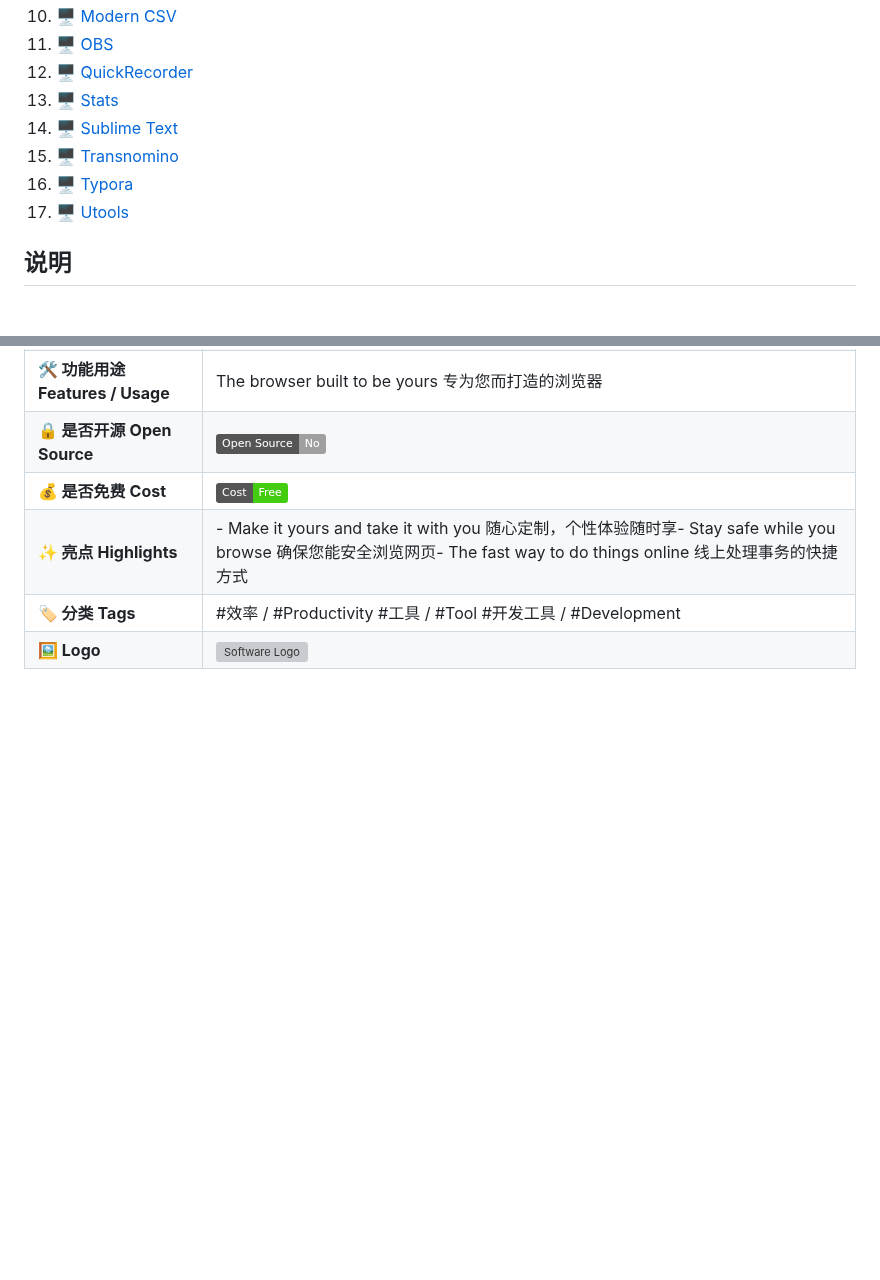
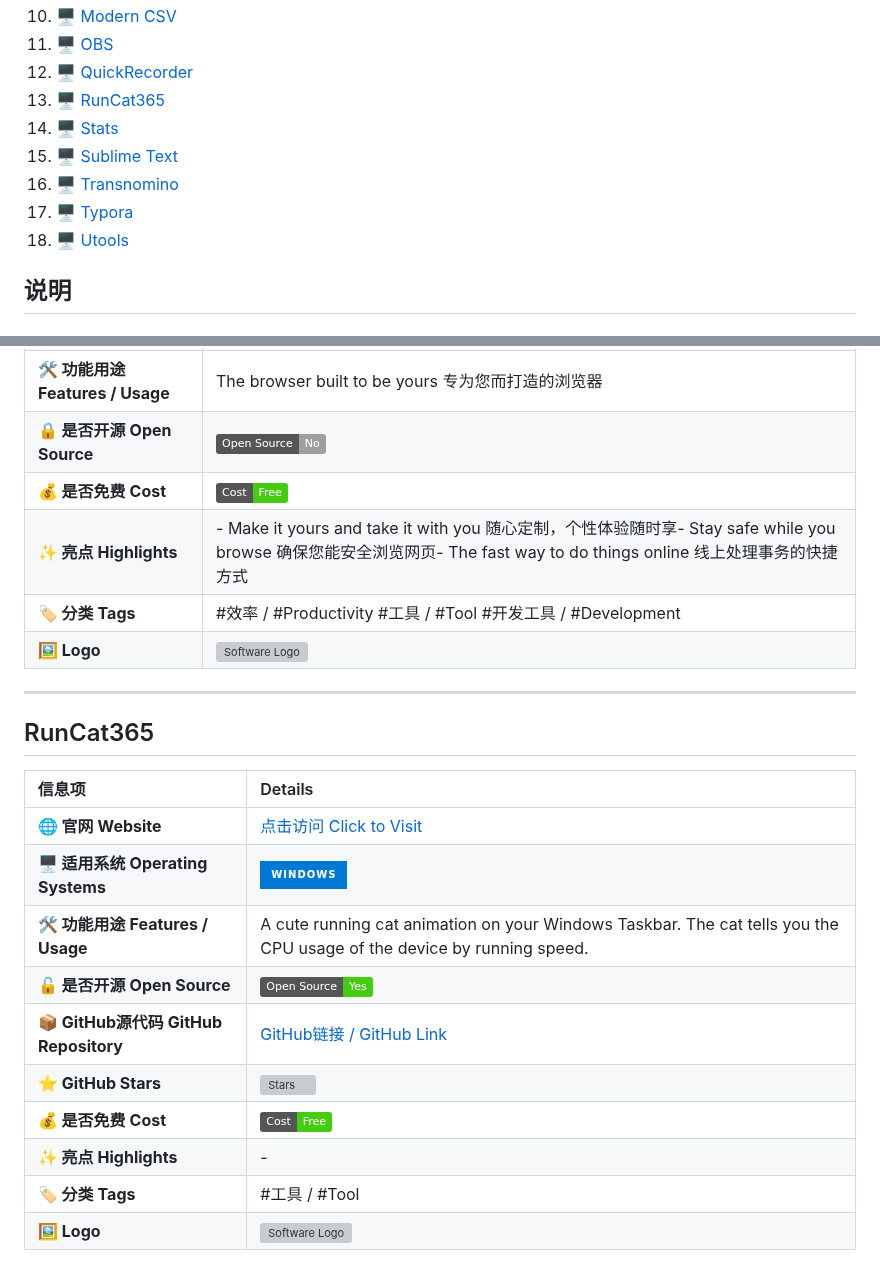
Before and after one commit to Euzohn/Awesome-Softwares, a Markdown page: README.md, 2 parts joined by grey strips. Drawn GitHub-style; badges without logos; blank space fills up the shorter version; grey boxes are pictures that could not be loaded.

```diff
--- a/README.md
+++ b/README.md
@@ -19,11 +19,12 @@
 10. [🖥 Modern CSV](#Modern-CSV)
 11. [🖥 OBS](#OBS)
 12. [🖥 QuickRecorder](#QuickRecorder)
-13. [🖥 Stats](#Stats)
-14. [🖥 Sublime Text](#Sublime-Text)
-15. [🖥 Transnomino](#Transnomino)
-16. [🖥 Typora](#Typora)
-17. [🖥 Utools](#Utools)
+13. [🖥 RunCat365](#RunCat365)
+14. [🖥 Stats](#Stats)
+15. [🖥 Sublime Text](#Sublime-Text)
+16. [🖥 Transnomino](#Transnomino)
+17. [🖥 Typora](#Typora)
+18. [🖥 Utools](#Utools)
 
 
 ## 说明
@@ -314,3 +315,20 @@ OBS-Open Broadcaster Software
 | **✨ 亮点 Highlights** | - Make it yours and take it with you 随心定制，个性体验随时享</br>- Stay safe while you browse 确保您能安全浏览网页</br>- The fast way to do things online 线上处理事务的快捷方式|
 | **🏷 分类 Tags** | #效率 / #Productivity #工具 / #Tool #开发工具 / #Development |
 | **🖼 Logo** | <img src="./images/chrome-logo-m100.svg" alt="Software Logo" width="120"/> |
+
+---
+
+## RunCat365
+
+| 信息项 | Details |
+| :--- | :--- |
+| **🌐 官网 Website** | [点击访问 Click to Visit](https://kyome22.github.io/RunCat365/) |
+| **🖥 适用系统 Operating Systems** |  ![Windows](https://img.shields.io/badge/Windows-0078D6?logo=windows&logoColor=white&style=for-the-badge)|
+| **🛠 功能用途 Features / Usage** | A cute running cat animation on your Windows Taskbar. The cat tells you the CPU usage of the device by running speed.|
+| **🔓 是否开源 Open Source** | ![Open Source](https://img.shields.io/badge/Open%20Source-Yes-brightgreen) |
+| **📦 GitHub源代码 GitHub Repository** | [GitHub链接 / GitHub Link](https://github.com/Kyome22/RunCat365) |
+| **⭐ GitHub Stars** | ![Stars](https://img.shields.io/github/stars/Kyome22/RunCat365?style=social) |
+| **💰 是否免费 Cost** | ![Free](https://img.shields.io/badge/Cost-Free-brightgreen) |
+| **✨ 亮点 Highlights** | - |
+| **🏷 分类 Tags** | #工具 / #Tool |
+| **🖼 Logo** | <img src="https://github.com/Kyome22/RunCat365/blob/main/WapForStore/PackageIcon.png" alt="Software Logo" width="120"/> |
```
